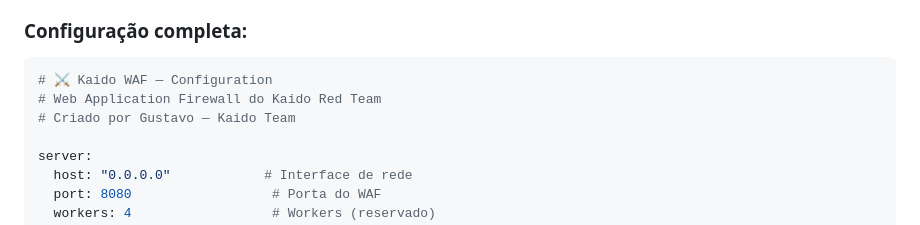
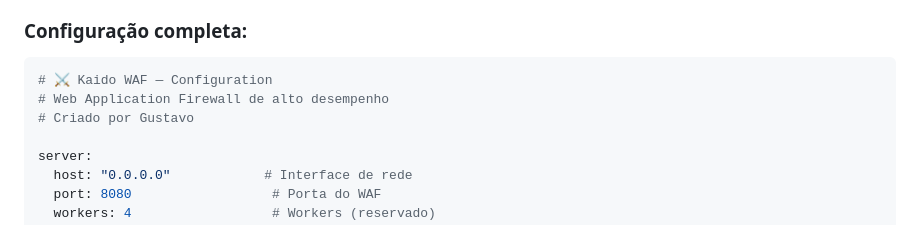
Before and after one commit to zlostc/kaido-waf, a Markdown page: README.md, the part around one of its changes. Rendered like a GitHub page.

````diff
--- a/README.md
+++ b/README.md
@@ -242,8 +242,8 @@ A configuração é feita via YAML. Por padrão, o WAF busca `config.yaml` no di
 
 ```yaml
 # ⚔️ Kaido WAF — Configuration
-# Web Application Firewall do Kaido Red Team
-# Criado por Gustavo — Kaido Team
+# Web Application Firewall de alto desempenho
+# Criado por Gustavo
 
 server:
   host: "0.0.0.0"            # Interface de rede
````
Also changed, not shown: other parts of README.md (+9 -29 lines).
